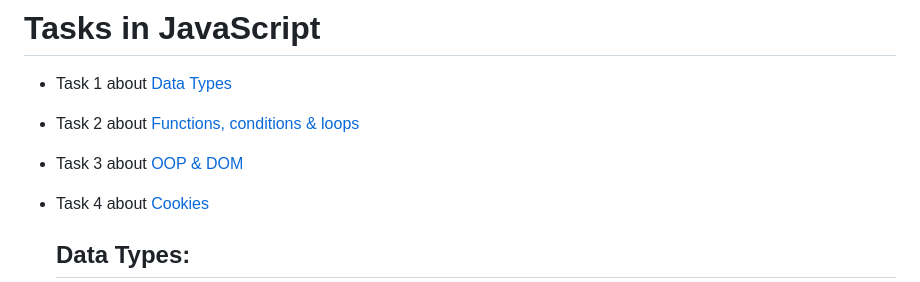
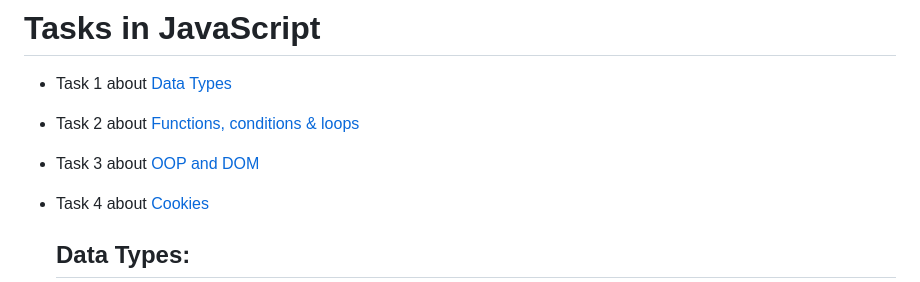
Before and after one commit to Ahmedelshinnawi/Front-End-Summer-Training, a Markdown page: JavaScript/Readme.md, the part around the change. Rendered like a GitHub page.

```diff
--- a/JavaScript/Readme.md
+++ b/JavaScript/Readme.md
@@ -2,7 +2,7 @@
 
 - Task 1 about [Data Types](#Data-Types)
 - Task 2 about [Functions, conditions & loops](#Functions-conditions-loops)
-- Task 3 about [OOP & DOM](#OOP-DOM)
+- Task 3 about [OOP and DOM](#OOP-DOM)
 - Task 4 about [Cookies](#Cookies)
 
 
```
